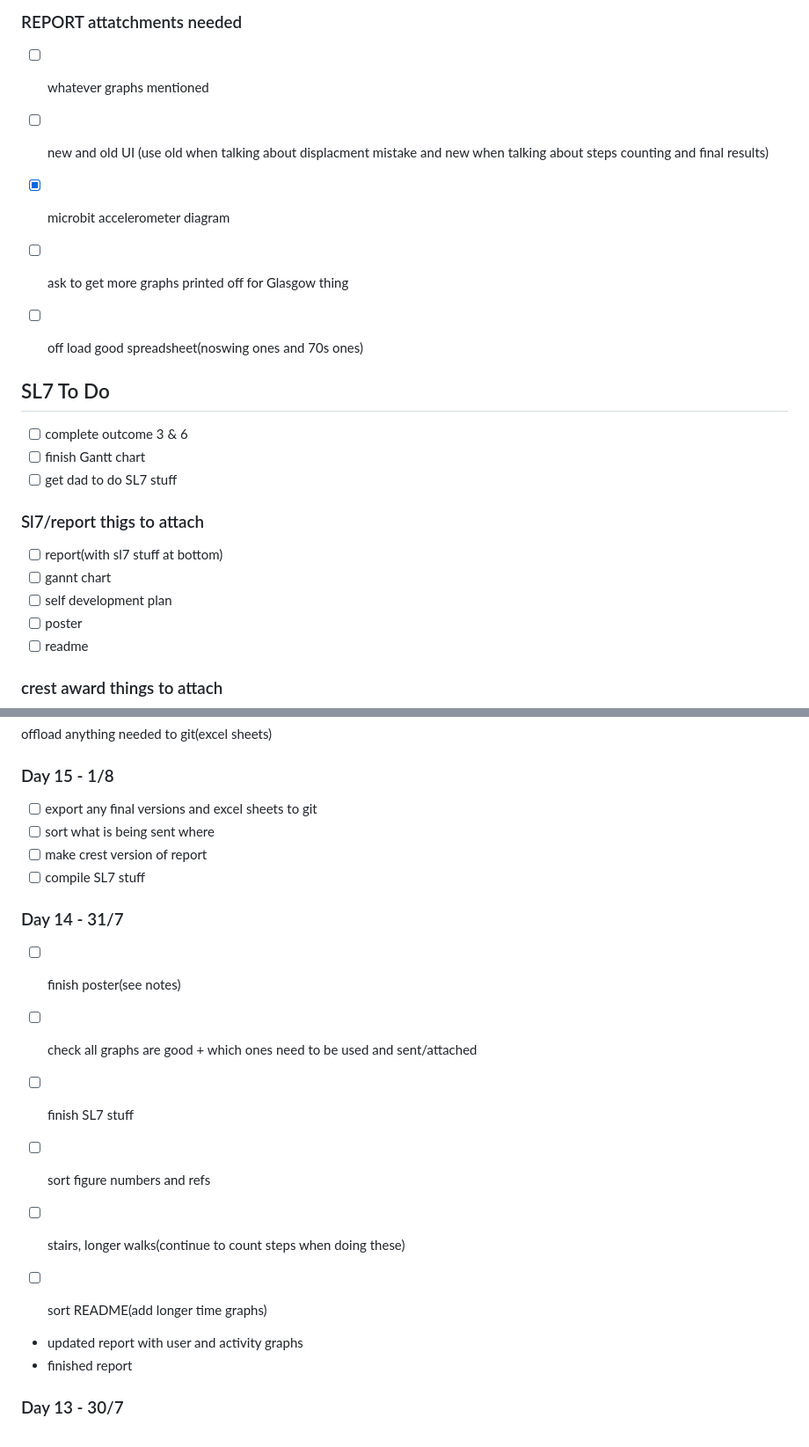
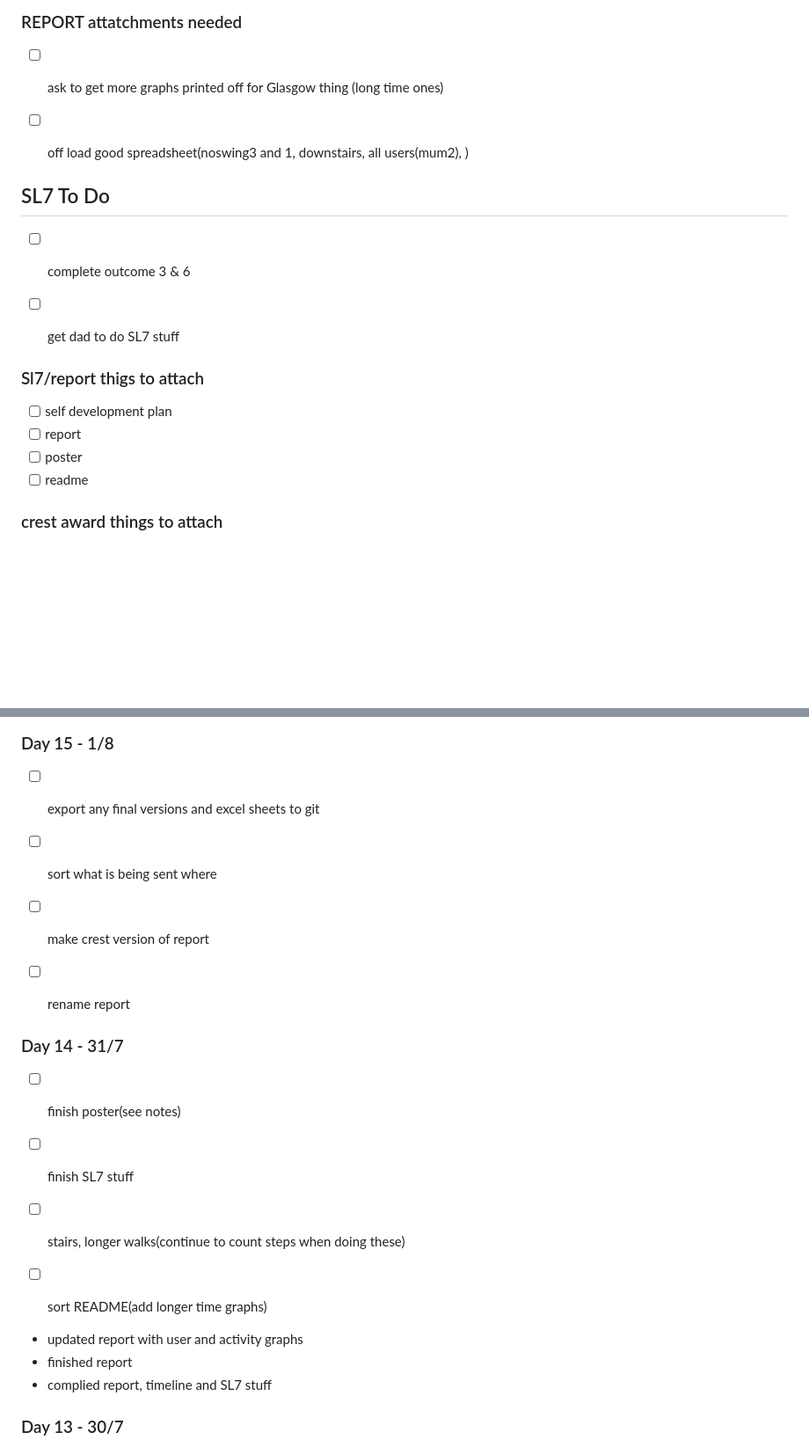
Before and after one commit to caitlin654/Nuffield_placement, a Markdown page: README.md, 2 parts joined by grey strips. Shown at 88% size. GitHub-like rendering; blank space fills up the shorter version.

Commit message:
updated sl7 stuff

```diff
--- a/README.md
+++ b/README.md
@@ -61,23 +61,21 @@ for loops in range(0,len(x)):
 
 
 ### REPORT attatchments needed
-- [ ] whatever graphs mentioned
-- [ ] new and old UI (use old when talking about displacment mistake and new when talking about steps counting and final results)
-- [x] microbit accelerometer diagram
-- [ ] ask to get more graphs printed off for Glasgow thing
-- [ ] off load good spreadsheet(noswing ones and 70s ones)
+- [ ] ask to get more graphs printed off for Glasgow thing (long time ones)
+- [ ] off load good spreadsheet(noswing3 and 1, downstairs, all users(mum2), )
 
 
 ## SL7 To Do
 - [ ] complete outcome 3 & 6
-- [ ] finish Gantt chart
+
+
+
 - [ ] get dad to do SL7 stuff
 
 ### Sl7/report thigs to attach
 
-- [ ] report(with sl7 stuff at bottom)
-- [ ] gannt chart
 - [ ] self development plan
+- [ ] report
 - [ ] poster
 - [ ] readme
 
@@ -99,20 +97,18 @@ offload anything needed to git(excel sheets)
 
 ### Day 15 - 1/8
 - [ ] export any final versions and excel sheets to git
+
 - [ ] sort what is being sent where
+
 - [ ] make crest version of report
-- [ ] compile SL7 stuff
+
+- [ ] rename report
+
+
 
 ### Day 14 - 31/7
 - [ ] finish poster(see notes)
-
-- [ ] check all graphs are good + which ones need to be used and sent/attached
-
 - [ ] finish SL7 stuff
-
-- [ ] sort figure numbers and refs
-
-
 
 - [ ] stairs, longer walks(continue to count steps when doing these)
 - [ ] sort README(add longer time graphs)
@@ -121,6 +117,7 @@ offload anything needed to git(excel sheets)
 
 - updated report with user and activity graphs
 - finished report
+- complied report, timeline and SL7 stuff
 
 ### Day 13 - 30/7
 - proofread and continued report
```
Also changed, not shown: imgs/gannt.png (added), 1 other file.
